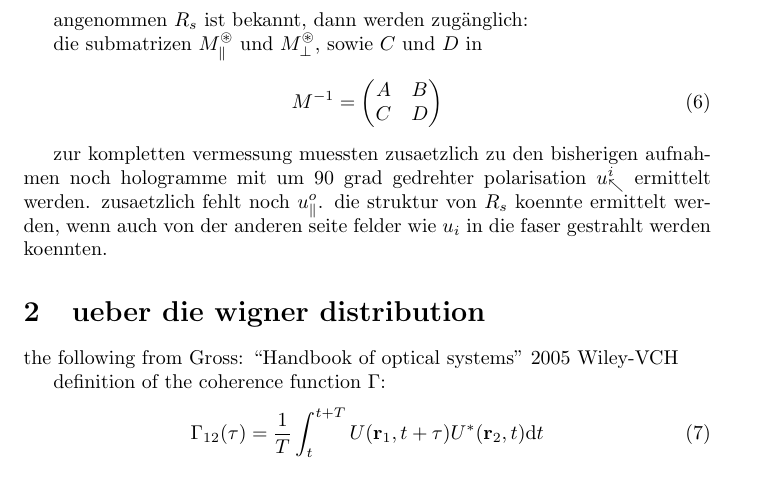
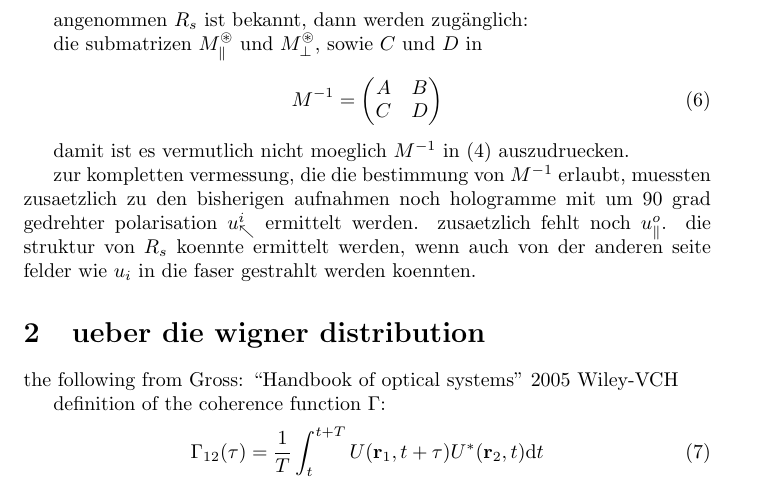
Before and after one commit to plops/arduino_due_lisp, a LaTeX document (docs/theory/doc.tex): part of page 2 of 5, cut so that both start at the same text. Compiled offline with pdfLaTeX.

Commit message:
discuss the problem of calculating M^-1

```diff
--- a/docs/theory/doc.tex
+++ b/docs/theory/doc.tex
@@ -63,13 +64,15 @@ sowie $C$ und $D$ in
   \end{pmatrix}
 \end{align}
 
+damit ist es vermutlich nicht moeglich $M^{-1}$ in
+\eqref{eq:ruecktrafo} auszudruecken.
 
-zur kompletten vermessung muessten zusaetzlich zu den bisherigen
-aufnahmen noch hologramme mit um 90 grad gedrehter polarisation
-$u^i_\nwarrow$ ermittelt werden. zusaetzlich fehlt noch
-$u^o_\parallel$. die struktur von $R_s$ koennte ermittelt werden, wenn
-auch von der anderen seite felder wie $u_i$ in die faser gestrahlt
-werden koennten.
+zur kompletten vermessung, die die bestimmung von $M^{-1}$ erlaubt,
+muessten zusaetzlich zu den bisherigen aufnahmen noch hologramme mit
+um 90 grad gedrehter polarisation $u^i_\nwarrow$ ermittelt
+werden. zusaetzlich fehlt noch $u^o_\parallel$. die struktur von $R_s$
+koennte ermittelt werden, wenn auch von der anderen seite felder wie
+$u_i$ in die faser gestrahlt werden koennten.
 
 \section{ueber die wigner distribution}
 the following from Gross: ``Handbook of optical systems'' 2005 Wiley-VCH
```
Also changed, not shown: docs/theory/doc.tex (1 more changed lines).
